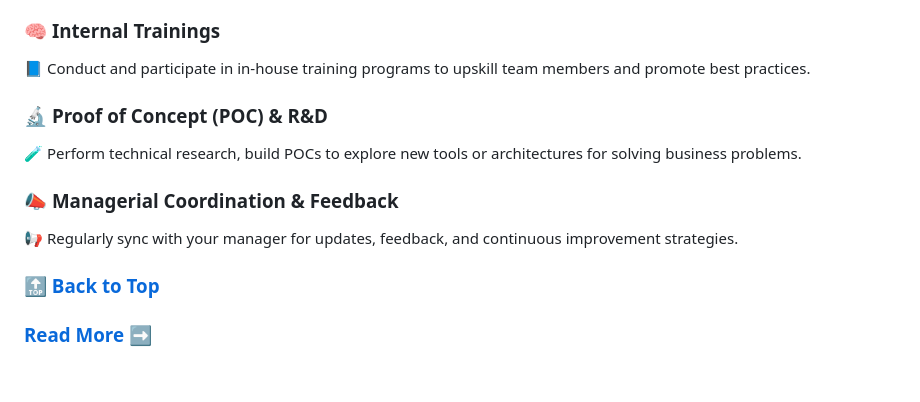
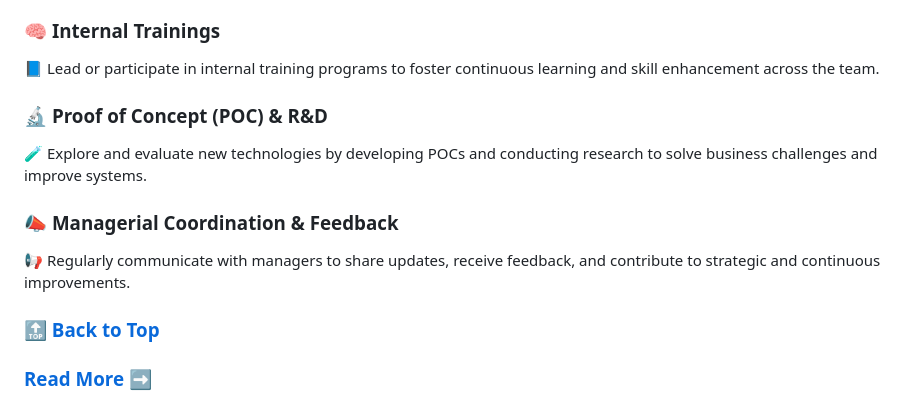
Before and after one commit to nirmalakumarsahu/nirmalakumarsahu, a Markdown page: articles/signs-of-real-software-developer/developer-roles-responsibility.md, the part around the change printed below. Drawn GitHub-style; blank space fills up the shorter version.

```diff
--- a/articles/signs-of-real-software-developer/developer-roles-responsibility.md
+++ b/articles/signs-of-real-software-developer/developer-roles-responsibility.md
@@ -86,15 +86,15 @@
 
 ### 🧠 **Internal Trainings**
 
-📘 Conduct and participate in in-house training programs to upskill team members and promote best practices.
+📘 Lead or participate in internal training programs to foster continuous learning and skill enhancement across the team.
 
 ### 🔬 **Proof of Concept (POC) & R\&D**
 
-🧪 Perform technical research, build POCs to explore new tools or architectures for solving business problems.
+🧪 Explore and evaluate new technologies by developing POCs and conducting research to solve business challenges and improve systems.
 
 ### 📣 **Managerial Coordination & Feedback**
 
-📢 Regularly sync with your manager for updates, feedback, and continuous improvement strategies.
+📢 Regularly communicate with managers to share updates, receive feedback, and contribute to strategic and continuous improvements.
 
 ### [🔝 Back to Top](#developer-roles-and-responsibilities)
 
```
Also changed, not shown: other parts of articles/signs-of-real-software-developer/developer-roles-responsibility.md (+19 -19 lines).
